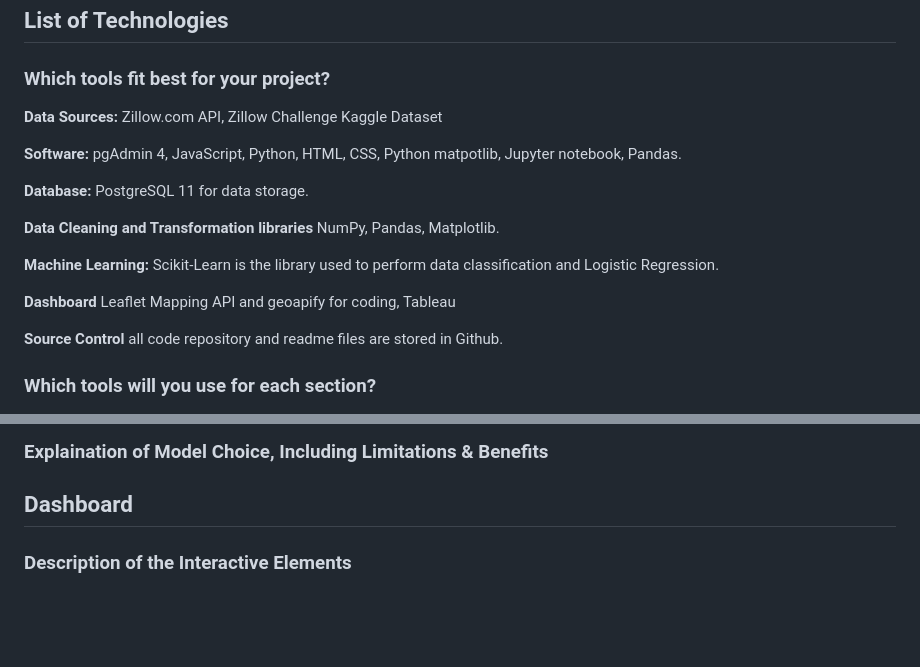
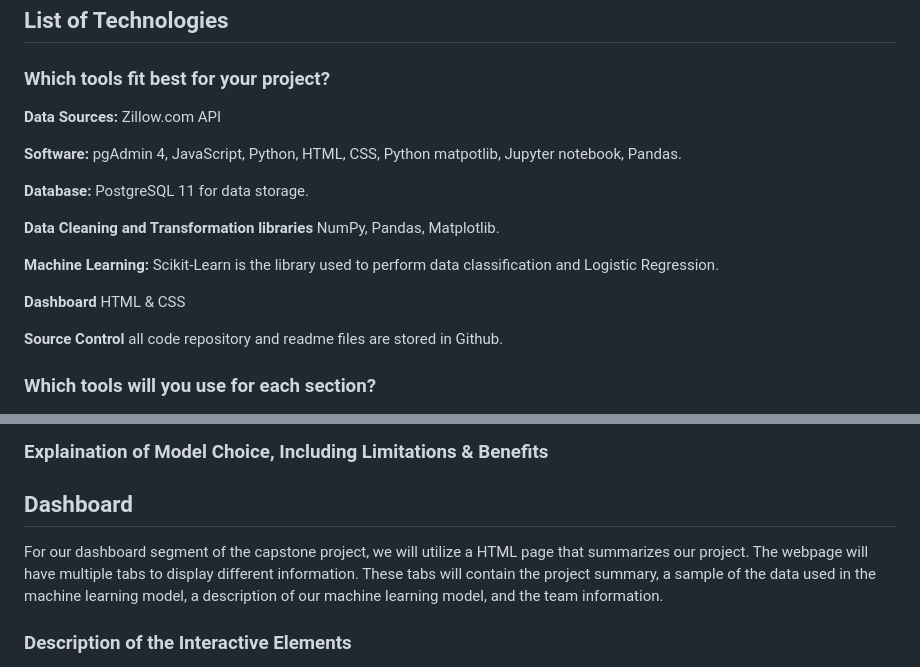
Before and after one commit to BlazeMedina/Final_Project, a Markdown page: README.md, 2 parts joined by grey strips. GitHub-like rendering; blank space fills up the shorter version.

```diff
--- a/README.md
+++ b/README.md
@@ -71,7 +71,7 @@ Meet as a team 05/22 to discuss the what has been completed and the plan for the
 ## List of Technologies
 ### Which tools fit best for your project?
 
-**Data Sources:** Zillow.com API, Zillow Challenge Kaggle Dataset
+**Data Sources:** Zillow.com API
 
 **Software:**  pgAdmin 4, JavaScript, Python, HTML, CSS, Python matpotlib, Jupyter notebook, Pandas.
 
@@ -81,7 +81,7 @@ Meet as a team 05/22 to discuss the what has been completed and the plan for the
 
 **Machine Learning:** Scikit-Learn is the library used to perform data classification and Logistic Regression.
 
-**Dashboard** Leaflet Mapping API and geoapify for coding, Tableau
+**Dashboard** HTML & CSS
 
 **Source Control** all code repository and readme files are stored in Github.
 
@@ -107,5 +107,6 @@ Meet as a team 05/22 to discuss the what has been completed and the plan for the
 ### Explaination of Model Choice, Including Limitations & Benefits
 
 ## Dashboard
+For our dashboard segment of the capstone project, we will utilize a HTML page that summarizes our project. The webpage will have multiple tabs to display different information. These tabs will contain the project summary, a sample of the data used in the machine learning model, a description of our machine learning model, and the team information.
 
 ### Description of the Interactive Elements
```
Also changed, not shown: other parts of README.md (+2 -1 lines).
